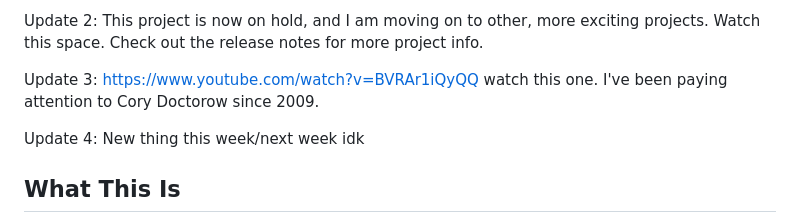
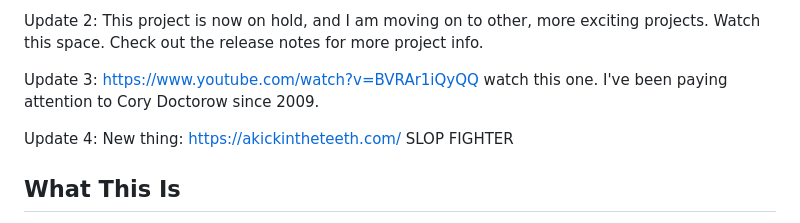
Before and after one commit to michaelsoftmd/pebkac-chrome, a Markdown page: README.md, the part around the change. Rendered like a GitHub page.

```diff
--- a/README.md
+++ b/README.md
@@ -6,7 +6,7 @@ Update 2: This project is now on hold, and I am moving on to other, more excitin
 
 Update 3: https://www.youtube.com/watch?v=BVRAr1iQyQQ watch this one. I've been paying attention to Cory Doctorow since 2009.
 
-Update 4: New thing this week/next week idk
+Update 4: New thing: https://akickintheteeth.com/ SLOP FIGHTER
 
 ## **What This Is**
 
```
